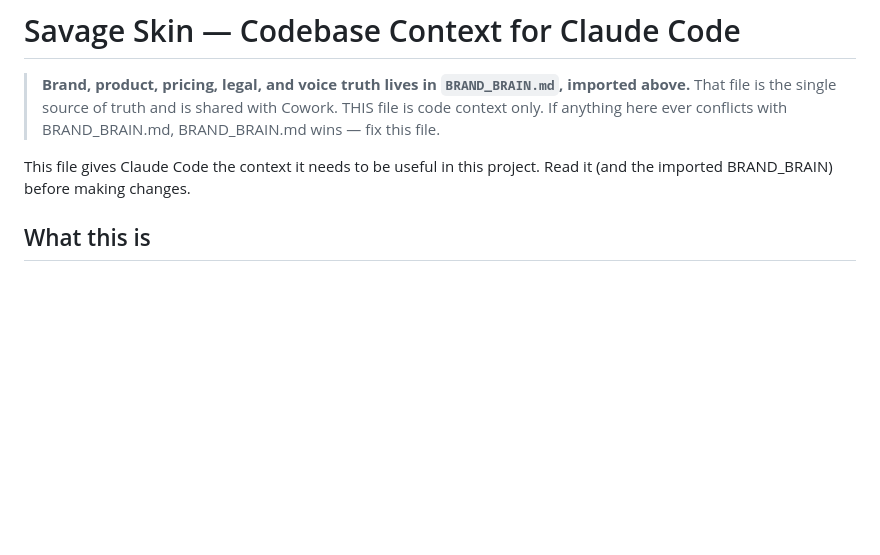
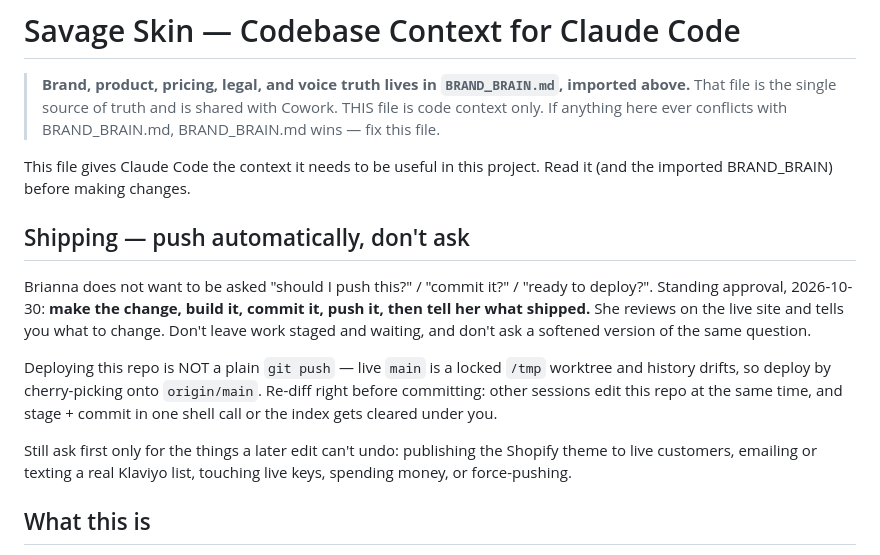
Before and after one commit to briannasavage101010-cpu/savage-skin, a Markdown page: CLAUDE.md, the part around the change. Rendered like a GitHub page; blank space fills up the shorter version.

Commit message:
Push automatically: stop asking before commit and deploy
Brianna's standing call — she reviews on the live site, not in chat, so the
default for a change she asked for is make it, build it, commit it, push it,
then report. Records the repo's real deploy path (cherry-pick onto origin/main)
and the short list of things still worth asking about.

Co-Authored-By: Claude Opus 5 <noreply@anthropic.com>

```diff
--- a/CLAUDE.md
+++ b/CLAUDE.md
@@ -8,6 +8,23 @@
 
 This file gives Claude Code the context it needs to be useful in this project. Read it (and the
 imported BRAND_BRAIN) before making changes.
+
+## Shipping — push automatically, don't ask
+
+Brianna does not want to be asked "should I push this?" / "commit it?" /
+"ready to deploy?". Standing approval, 2026-10-30: **make the change, build it,
+commit it, push it, then tell her what shipped.** She reviews on the live site
+and tells you what to change. Don't leave work staged and waiting, and don't ask
+a softened version of the same question.
+
+Deploying this repo is NOT a plain `git push` — live `main` is a locked `/tmp`
+worktree and history drifts, so deploy by cherry-picking onto `origin/main`.
+Re-diff right before committing: other sessions edit this repo at the same time,
+and stage + commit in one shell call or the index gets cleared under you.
+
+Still ask first only for the things a later edit can't undo: publishing the
+Shopify theme to live customers, emailing or texting a real Klaviyo list,
+touching live keys, spending money, or force-pushing.
 
 ## What this is
 
```
